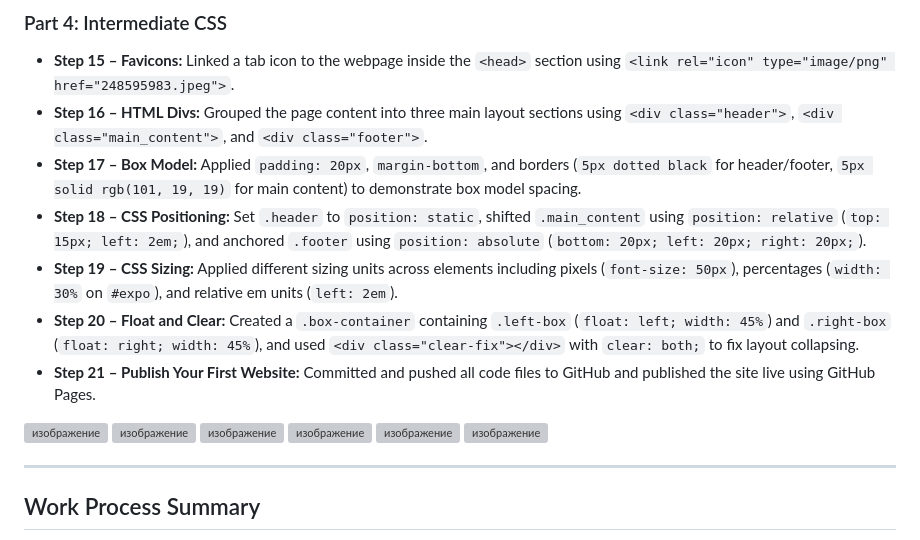
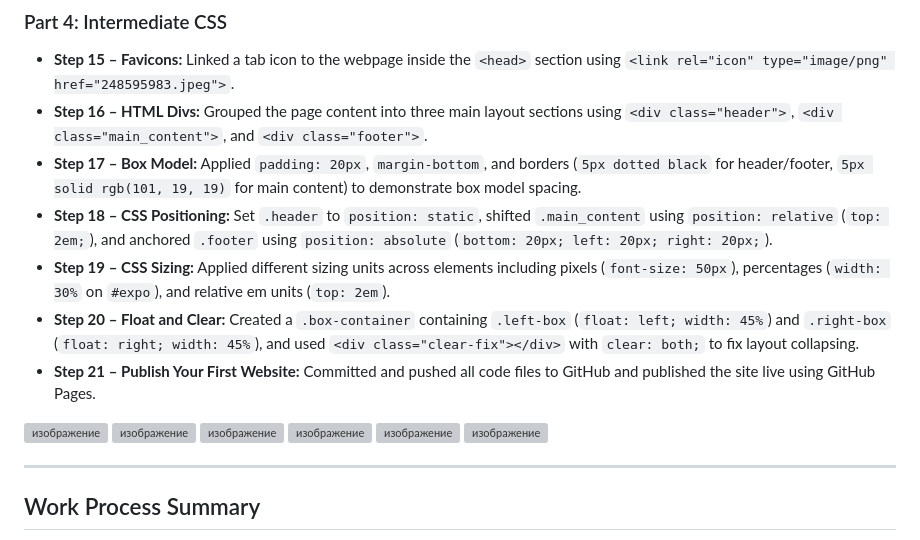
Before and after one commit to yTuzelkhan/first_assignment, a Markdown page: README.md, the part around one of its changes. Drawn GitHub-style; grey boxes are pictures that could not be loaded.

Commit message:
Revise CSS positioning and sizing steps
Updated CSS positioning and sizing steps in the README.

```diff
--- a/README.md
+++ b/README.md
@@ -56,8 +56,8 @@
 * **Step 15 – Favicons:** Linked a tab icon to the webpage inside the `<head>` section using `<link rel="icon" type="image/png" href="248595983.jpeg">`.
 * **Step 16 – HTML Divs:** Grouped the page content into three main layout sections using `<div class="header">`, `<div class="main_content">`, and `<div class="footer">`.
 * **Step 17 – Box Model:** Applied `padding: 20px`, `margin-bottom`, and borders (`5px dotted black` for header/footer, `5px solid rgb(101, 19, 19)` for main content) to demonstrate box model spacing.
-* **Step 18 – CSS Positioning:** Set `.header` to `position: static`, shifted `.main_content` using `position: relative` (`top: 15px; left: 2em;`), and anchored `.footer` using `position: absolute` (`bottom: 20px; left: 20px; right: 20px;`).
-* **Step 19 – CSS Sizing:** Applied different sizing units across elements including pixels (`font-size: 50px`), percentages (`width: 30%` on `#expo`), and relative em units (`left: 2em`).
+* **Step 18 – CSS Positioning:** Set `.header` to `position: static`, shifted `.main_content` using `position: relative` (`top: 2em;`), and anchored `.footer` using `position: absolute` (`bottom: 20px; left: 20px; right: 20px;`).
+* **Step 19 – CSS Sizing:** Applied different sizing units across elements including pixels (`font-size: 50px`), percentages (`width: 30%` on `#expo`), and relative em units (`top: 2em`).
 * **Step 20 – Float and Clear:** Created a `.box-container` containing `.left-box` (`float: left; width: 45%`) and `.right-box` (`float: right; width: 45%`), and used `<div class="clear-fix"></div>` with `clear: both;` to fix layout collapsing.
 * **Step 21 – Publish Your First Website:** Committed and pushed all code files to GitHub and published the site live using GitHub Pages.
 
```
Also changed, not shown: other parts of README.md (+1 -1 lines).
